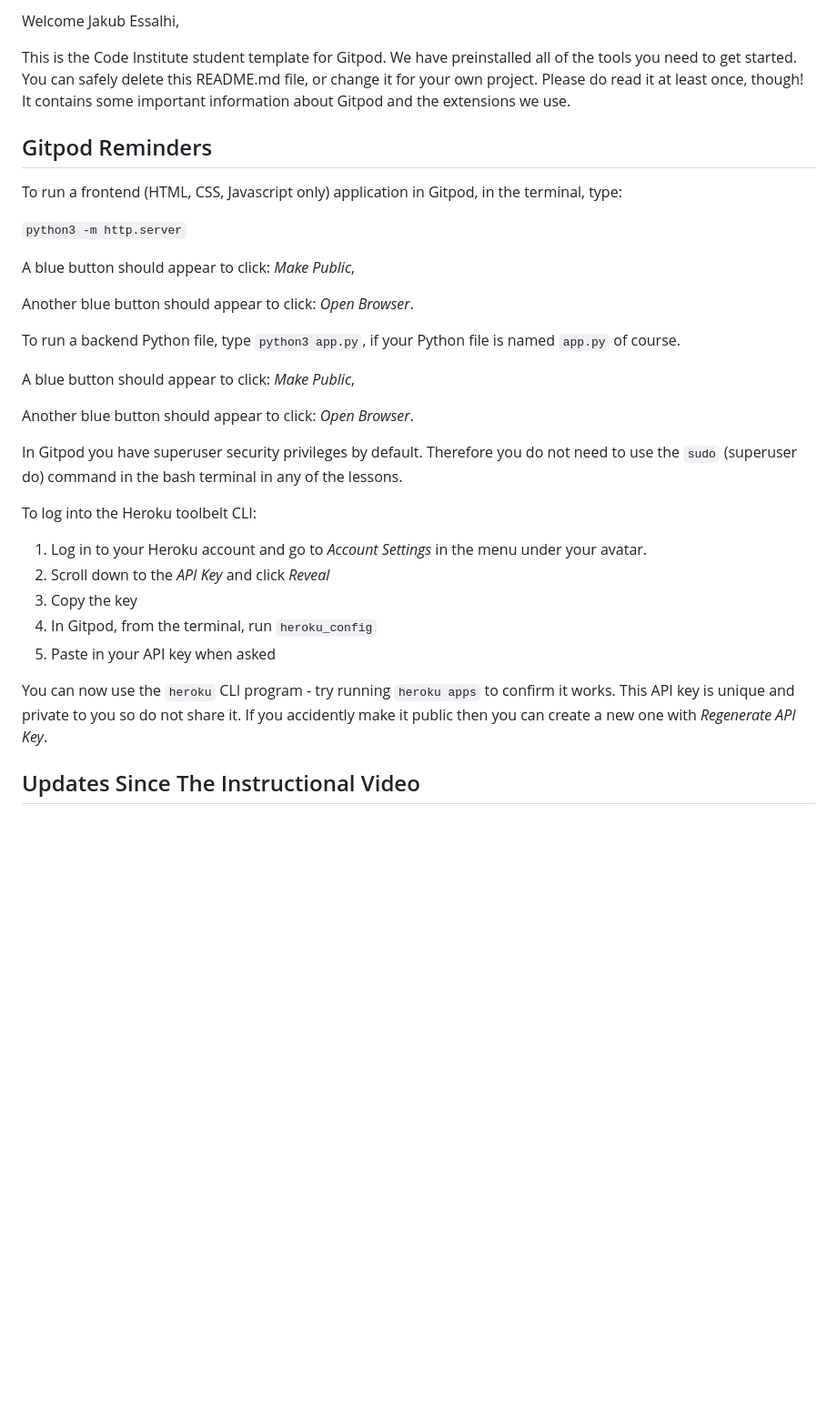
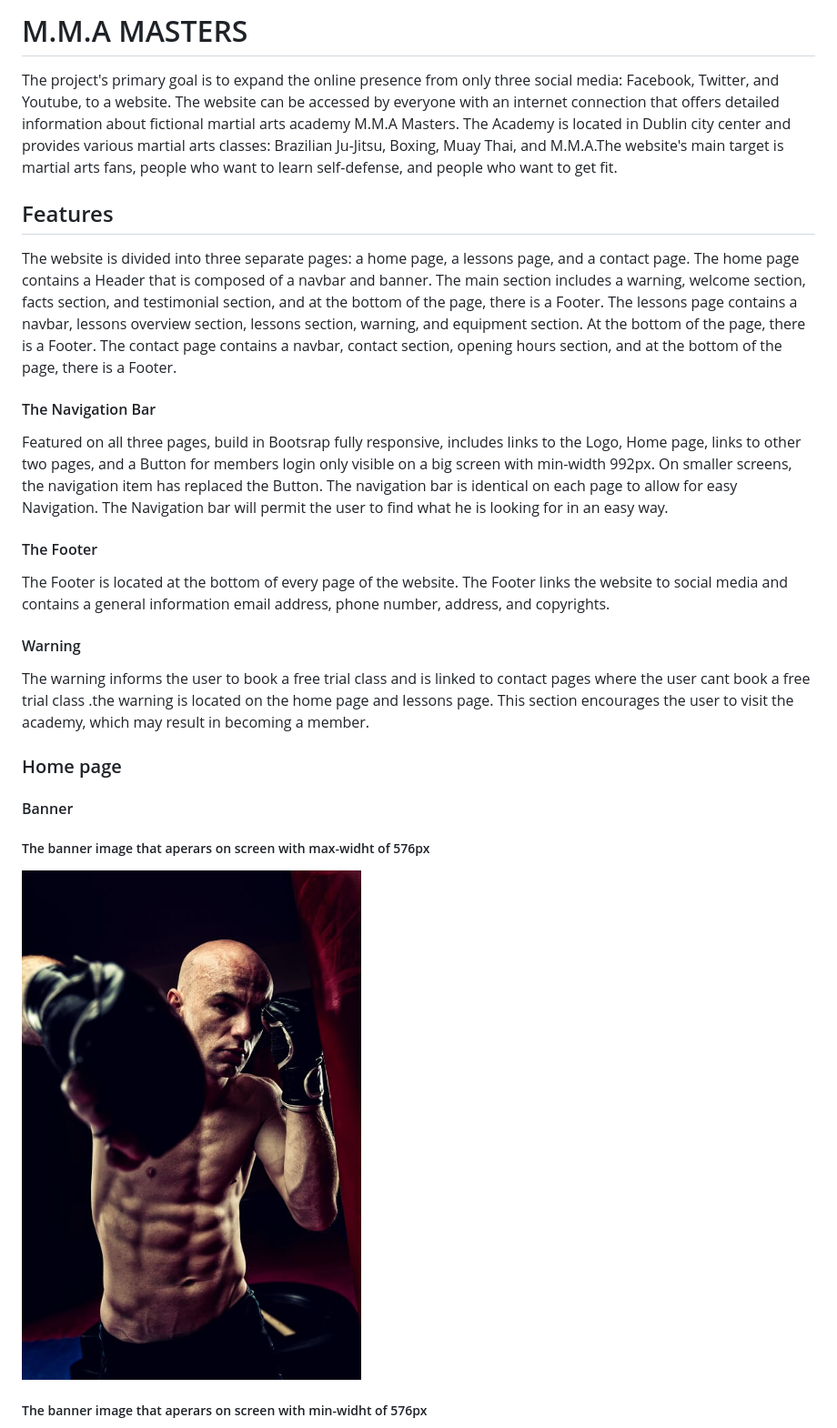
Before and after one commit to uskawi/M.M.A-Masters, a Markdown page: README.md, the part around one of its changes. Shown at 91% size. Rendered like a GitHub page; pictures changed too: assets/images/fighter.jpg; blank space fills up the shorter version.

```diff
--- a/README.md
+++ b/README.md
@@ -2,35 +1,36 @@
 
-Welcome Jakub Essalhi,
 
-This is the Code Institute student template for Gitpod. We have preinstalled all of the tools you need to get started. You can safely delete this README.md file, or change it for your own project. Please do read it at least once, though! It contains some important information about Gitpod and the extensions we use.
+# M.M.A MASTERS
 
-## Gitpod Reminders
+The project's primary goal is to expand the online presence from only three social media: Facebook, Twitter, and Youtube, to a website. The website can be accessed by everyone with an internet connection that offers detailed information about fictional martial arts academy M.M.A Masters. The Academy is located in Dublin city center and provides various martial arts classes: Brazilian Ju-Jitsu, Boxing, Muay Thai, and M.M.A.The website's main target is martial arts fans, people who want to learn self-defense, and people who want to get fit.
 
-To run a frontend (HTML, CSS, Javascript only) application in Gitpod, in the terminal, type:
+## Features
 
-`python3 -m http.server`
+The website is divided into three separate pages: a home page, a lessons page,  and a contact page.
+The home page contains a Header that is composed of a navbar and banner. The main section includes a warning, welcome section, facts section, and testimonial section, and at the bottom of the page, there is a  Footer.
+The lessons page contains a navbar, lessons overview section, lessons section, warning, and equipment section. At the bottom of the page, there is a  Footer.
+The contact page contains a navbar, contact section, opening hours section, and at the bottom of the page, there is a  Footer.
+#### The Navigation Bar
 
-A blue button should appear to click: _Make Public_,
+Featured on all three pages, build in Bootsrap fully responsive, includes links to the Logo, Home page,  links to other two pages, and a Button for members login only visible on a big screen with min-width 992px. On smaller screens, the navigation item has replaced the Button. The navigation bar is identical on each page to allow for easy Navigation.
+The Navigation bar will permit the user to find what he is looking for in an easy way.
 
-Another blue button should appear to click: _Open Browser_.
+#### The Footer
 
-To run a backend Python file, type `python3 app.py`, if your Python file is named `app.py` of course.
+The Footer is located at the bottom of every page of the website.
+The Footer links the website to social media and contains a general information email address, phone number, address, and copyrights.
 
-A blue button should appear to click: _Make Public_,
+####  Warning
 
-Another blue button should appear to click: _Open Browser_.
+The warning informs the user to book a free trial class and is linked to contact pages where the user cant book a free trial class .the warning is located on the home page and lessons page. This section encourages the user to visit the academy, which may result in becoming a member.
 
-In Gitpod you have superuser security privileges by default. Therefore you do not need to use the `sudo` (superuser do) command in the bash terminal in any of the lessons.
+### Home page
 
-To log into the Heroku toolbelt CLI:
+#### Banner
 
-1. Log in to your Heroku account and go to *Account Settings* in the menu under your avatar.
-2. Scroll down to the *API Key* and click *Reveal*
-3. Copy the key
-4. In Gitpod, from the terminal, run `heroku_config`
-5. Paste in your API key when asked
+##### The banner image that aperars on screen with max-widht of 576px
 
-You can now use the `heroku` CLI program - try running `heroku apps` to confirm it works. This API key is unique and private to you so do not share it. If you accidently make it public then you can create a new one with _Regenerate API Key_.
+![Banner image](./assets/images/fighter.jpg)
 
-## Updates Since The Instructional Video
+##### The banner image that aperars on screen with min-widht of 576px
 
```
Also changed, not shown: other parts of README.md (+25 -13 lines), assets/images/fighters.jpg (added), assets/images/headers-img.jpg (added), 1 other file.
